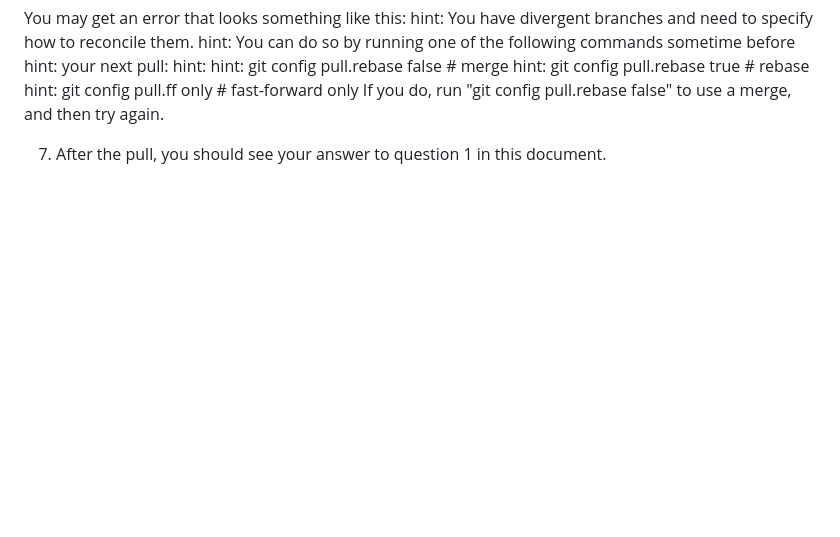
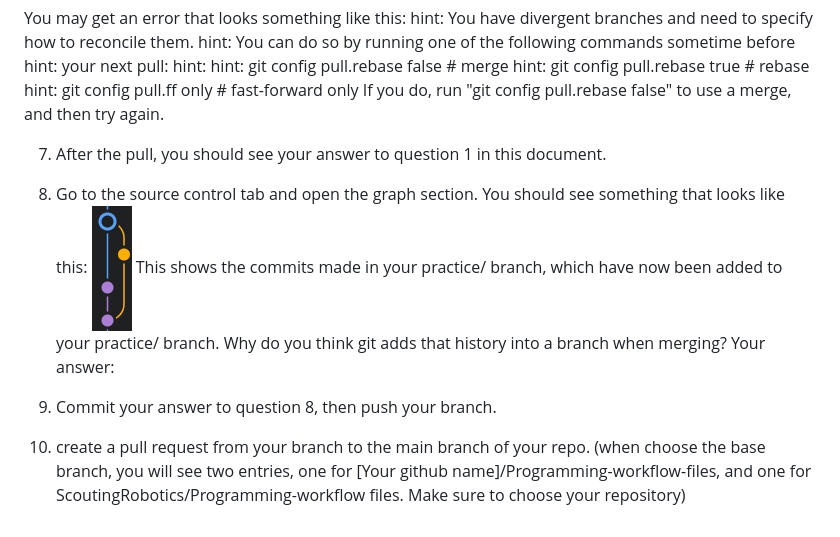
Before and after one commit to Scouting-Robotics/Programming-workflow-files, a Markdown page: exercise.md, the part around the change. Rendered like a GitHub page; pictures changed too: assets/git_branch.png (added); blank space fills up the shorter version.

Commit message:
Added question about merge history.

```diff
--- a/exercise.md
+++ b/exercise.md
@@ -32,3 +32,9 @@ You may get an error that looks something like this:
 If you do, run "git config pull.rebase false" to use a merge, and then try again.
 
 7. After the pull, you should see your answer to question 1 in this document.
+8. Go to the source control tab and open the graph section. You should see something that looks like this: ![git branch](assets/git_branch.png) This shows the commits made in your practice/<first name> branch, which have now been added to your practice/<last name> branch. Why do you think git adds that history into a branch when merging?
+    Your answer:
+
+
+9. Commit your answer to question 8, then push your branch.
+10. create a pull request from your branch to the main branch of your repo. (when choose the base branch, you will see two entries, one for [Your github name]/Programming-workflow-files, and one for ScoutingRobotics/Programming-workflow files. Make sure to choose your repository)
```
